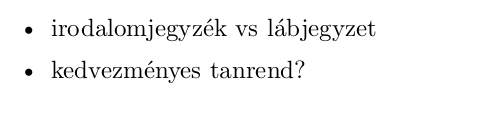
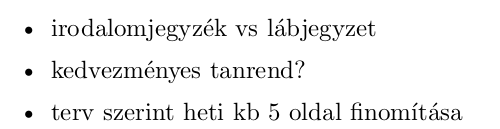
Before and after one commit to 4321ba/GodotGaussianSplattingNodes, a Typst document (documentation/main.typ): part of page 34 of 37, cut so that both start at the same text. Compiled offline with Typst 0.15.

Commit message:
docs: minor adjustments

```diff
--- a/documentation/main.typ
+++ b/documentation/main.typ
@@ -679,6 +679,7 @@ Felkerül végre??
 - fejezetek sorrendje
 - irodalomjegyzék vs lábjegyzet
 - kedvezményes tanrend?
+- terv szerint heti kb 5 oldal finomítása
 
 = Összefoglaló
 
```
